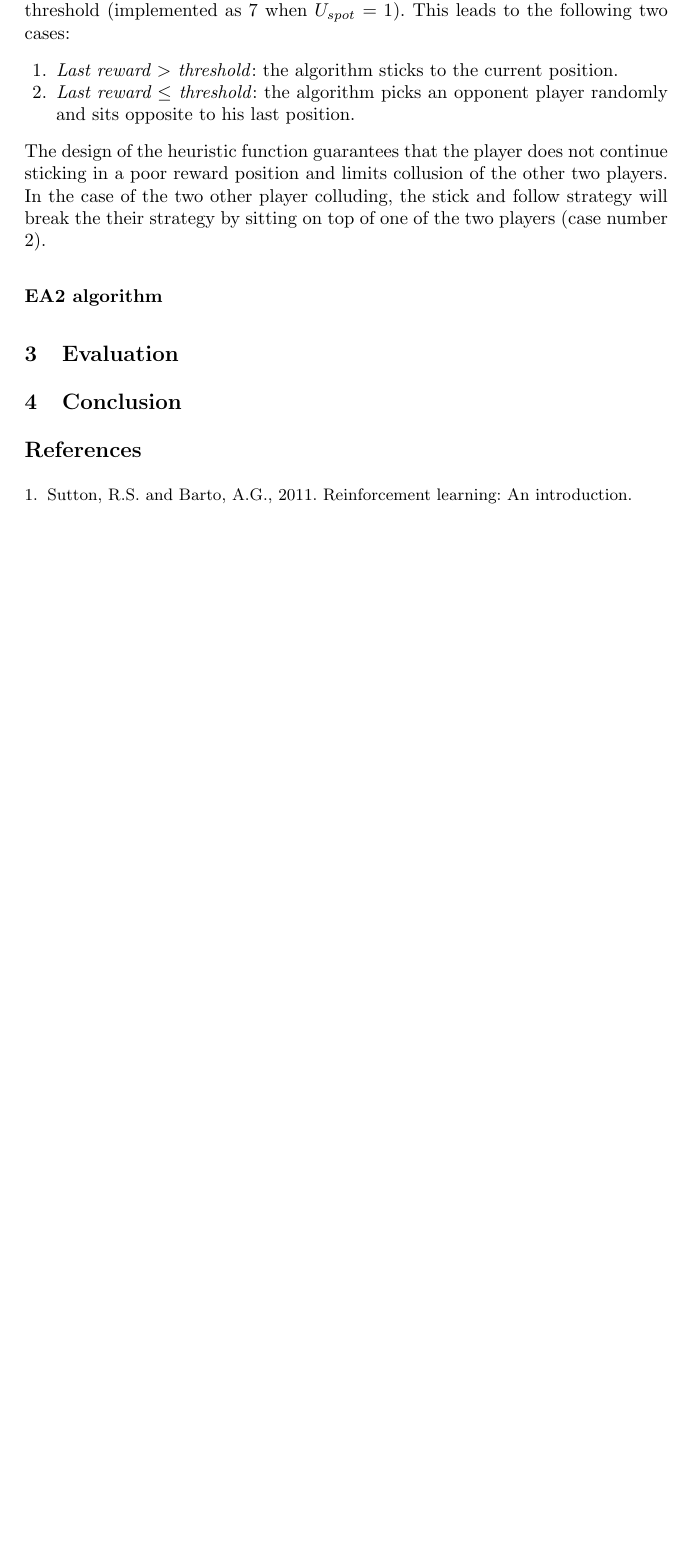
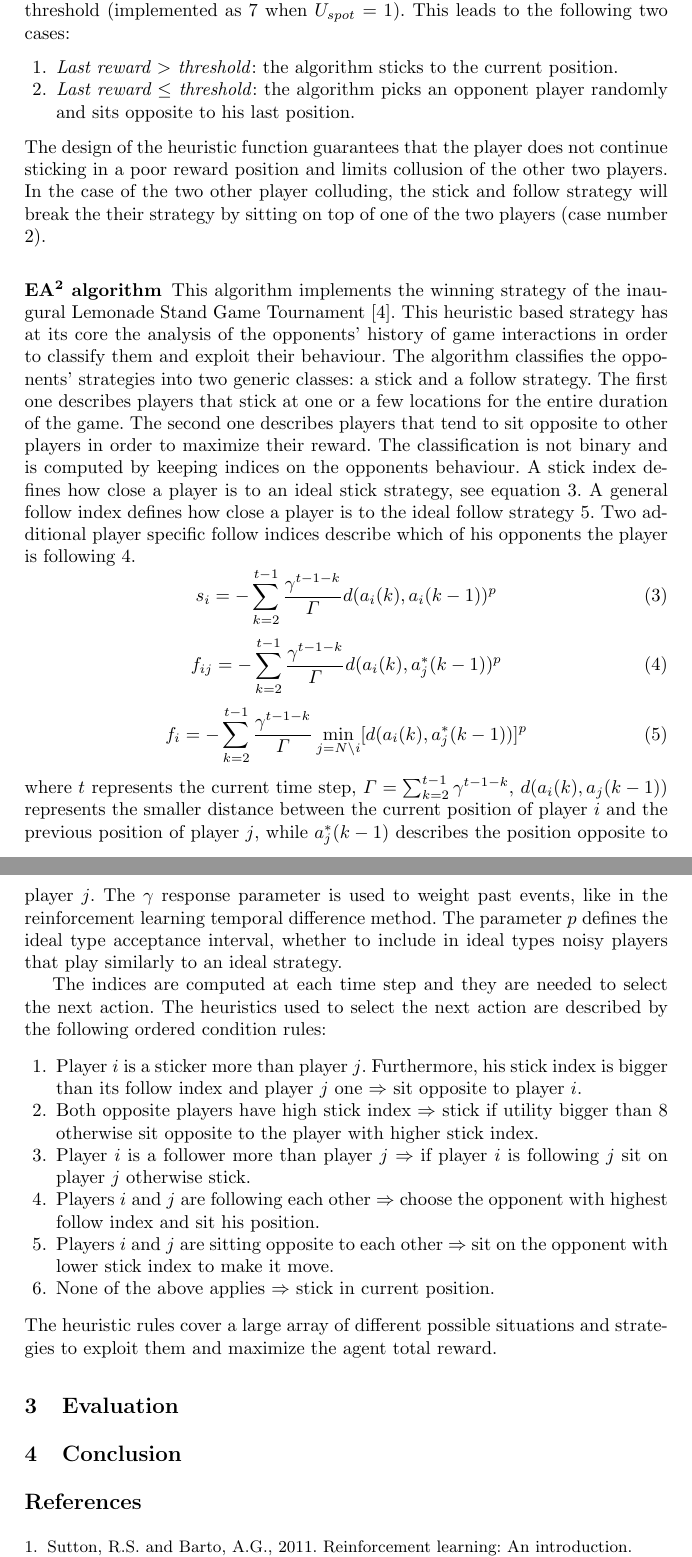
Before and after one commit to aptxZS/ReinforcementLearning, a LaTeX paper (Coursework/report/main.tex): part of page 3 of 3 before the commit and two parts of pages 3 and 4 of 4 after it, the two joined at a grey line, cut so that both start at the same text, the shorter picture padded with empty space. Compiled offline with pdfLaTeX.

Commit message:
Added ea2 description

```diff
--- a/Coursework/report/main.tex
+++ b/Coursework/report/main.tex
@@ -175,8 +175,63 @@ of the other two players. In the case of the two other player
 colluding, the stick and follow strategy will break the their strategy
 by sitting on top of one of the two players (case number 2).
 
-\subsubsection{EA2 algorithm}
+\subsubsection{EA$^2$ algorithm}
+This algorithm implements the winning strategy of the inaugural
+Lemonade Stand Game Tournament \cite{ea2}. This heuristic based
+strategy has at its core the analysis of the opponents' history of
+game interactions in order to classify them and exploit their
+behaviour. The algorithm classifies the opponents' strategies into two
+generic classes: a stick and a follow strategy. The first one
+describes players that stick at one or a few locations for the entire
+duration of the game. The second one describes players that tend to
+sit opposite to other players in order to maximize their reward. The
+classification is not binary and is computed by keeping indices on the
+opponents behaviour. A stick index defines how close a player is to an
+ideal stick strategy, see equation \ref{eq3}. A general follow index
+defines how close a player is to the ideal follow strategy \ref{eq5}. Two
+additional player specific follow indices describe which of his
+opponents the player is following \ref{eq4}.
+\begin{equation}\label{eq3}
+  s_i = - \sum_{k = 2}^{t-1}\frac{\gamma^{t-1-k}}{\Gamma}d(a_i(k), a_i(k-1))^p
+\end{equation}
+\begin{equation}\label{eq4}
+f_{ij} = - \sum_{k = 2}^{t-1}\frac{\gamma^{t-1-k}}{\Gamma}d(a_i(k), a_j^*(k-1))^p
+\end{equation}
+\begin{equation}\label{eq5}
+f_{i} = - \sum_{k = 2}^{t-1}\frac{\gamma^{t-1-k}}{\Gamma}\min_{j = N \setminus i}[d(a_i(k), a_j^*(k-1))]^p
+\end{equation}
+where $t$ represents the current time step, $\Gamma = \sum_{k =
+  2}^{t-1}\gamma^{t-1-k}$, $d(a_i(k), a_j(k-1))$ represents the
+smaller distance between the current position of player $i$ and
+the previous position of player $j$, while $a_j^*(k-1)$ describes the
+position opposite to player $j$. The $\gamma$ response parameter is
+used to weight past events, like in the reinforcement learning
+temporal difference method. The parameter $p$ defines the ideal type
+acceptance interval, whether to include in ideal types noisy players
+that play similarly to an ideal strategy.
 
+The indices are computed at each time step and they are needed to
+select the next action. The heuristics used to select the next action
+are described by the following ordered condition rules:
+\begin{enumerate}
+\item Player $i$ is a sticker more than player $j$. Furthermore, his
+  stick index is bigger than its follow index and player $j$
+  one $\Rightarrow$ sit opposite to player $i$.
+\item Both opposite players have high stick index $\Rightarrow$ stick
+  if utility bigger than 8 otherwise sit opposite to the player with
+  higher stick index.
+\item Player $i$ is a follower more than player $j$ $\Rightarrow$
+  if player $i$ is following $j$ sit on player $j$ otherwise stick.
+\item Players $i$ and $j$ are following each other $\Rightarrow$
+  choose the opponent with highest follow index and sit his position.
+\item Players $i$ and $j$ are sitting opposite to each other
+  $\Rightarrow$ sit on the opponent with lower stick index to make it
+  move.
+\item None of the above applies $\Rightarrow$ stick in current position.
+\end{enumerate}
+The heuristic rules cover a large array of different possible
+situations and strategies to exploit them and maximize the agent total
+reward.
 
 \section{Evaluation}
 
```
